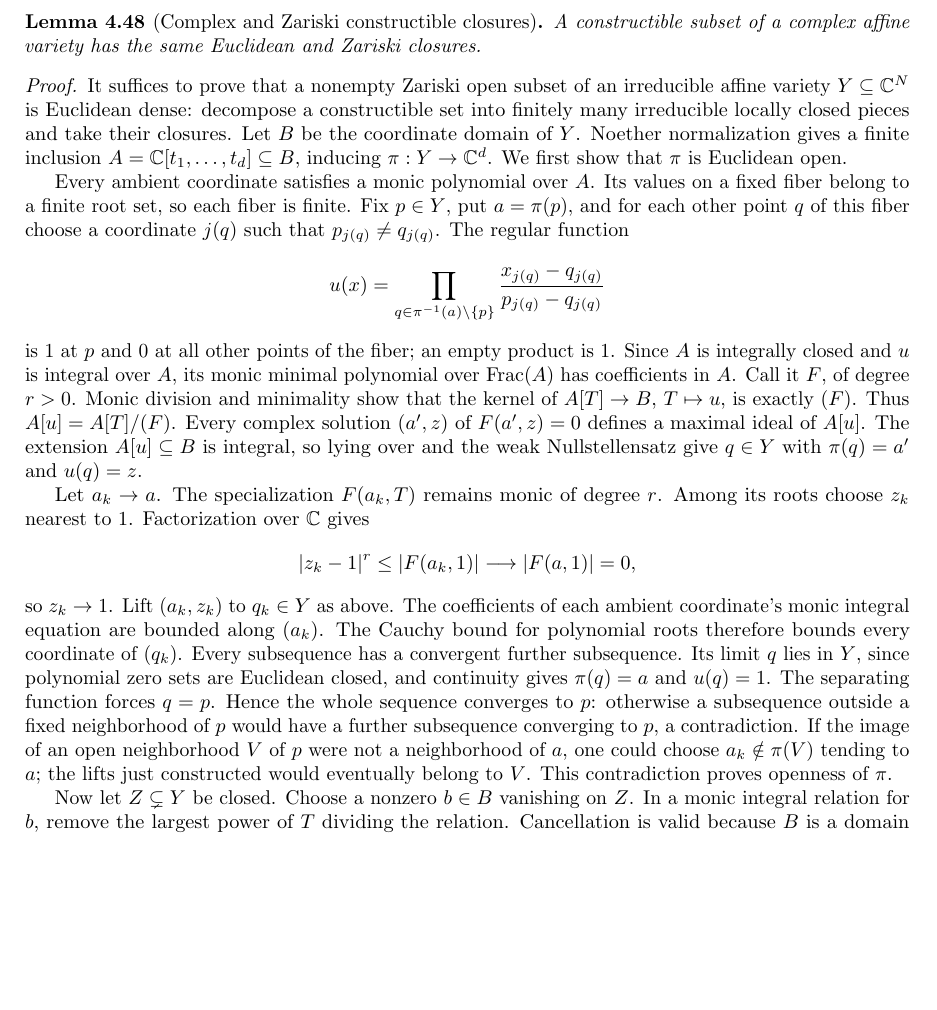
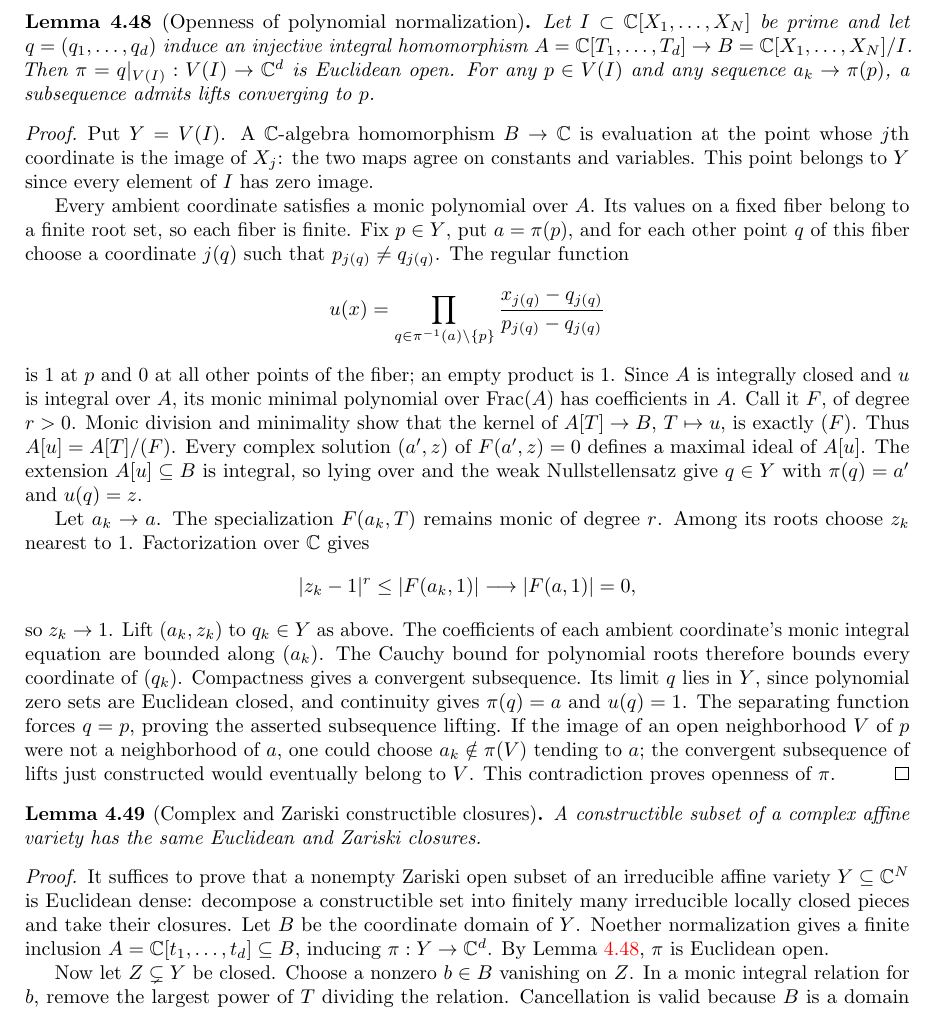
Before and after one commit to YijunYuan/AdelicBostConjecture, a LaTeX thesis (blueprint/src/web.tex, which reads blueprint/src/complex_closure.tex): part of page 68 of 71, cut at the place of the change, the shorter picture padded with empty space. Compiled offline with pdfLaTeX.

Commit message:
Prove complex polynomial normalization is open
Summary: Actual minimal-polynomial lifting, compact subsequence lifts and normalization openness; 3332 jobs and 23 foundational-only probes, independently reviewed.
Archon-Commit: agent
Archon-Run: 0007
Archon-Role: horizon
Archon-Session: 0002-horizon-BOST-CLOSURE
Archon-Task: BOST-CLOSURE
Archon-Projects: BostConjecture

```diff
--- a/blueprint/src/complex_closure.tex
+++ b/blueprint/src/complex_closure.tex
@@ -184,21 +184,22 @@ In the complex case the uniform root bound applied to each $F_j$ and
 the sequence $a_k$ bounds every coordinate of every lift.
 \end{proof}
 
-\begin{lemma}[Complex and Zariski constructible closures]
-\label{lem:balanced-constructible-closure}
-\uses{lem:complex-closure-root-persistence,lem:complex-closure-root-bounds,lem:complex-closure-coordinates,lem:complex-closure-integral-lifting,lem:complex-closure-finite-separator,lem:complex-closure-finite-fibers}
-\source{milne-algebraic-geometry:page-0201}\notready
-A constructible subset of a complex affine variety has the same
-Euclidean and Zariski closures.
+\begin{lemma}[Openness of polynomial normalization]
+\label{lem:complex-closure-normalization-open}
+\uses{lem:complex-closure-root-persistence,lem:complex-closure-integral-lifting,lem:complex-closure-finite-separator,lem:complex-closure-finite-fibers,lem:complex-closure-coordinates}
+\lean{BostConjecture.InvariantTheory.exists_lifts_tendsto_subseq,BostConjecture.InvariantTheory.isOpenMap_polynomial_normalization}\leanok
+Let $I\subset\mathbb C[X_1,\ldots,X_N]$ be prime and let
+$q=(q_1,\ldots,q_d)$ induce an injective integral homomorphism
+$A=\mathbb C[T_1,\ldots,T_d]\to B=\mathbb C[X_1,\ldots,X_N]/I$.
+Then $\pi=q|_{V(I)}:V(I)\to\mathbb C^d$ is Euclidean open.
+For any $p\in V(I)$ and any sequence $a_k\to\pi(p)$, a subsequence
+admits lifts converging to $p$.
 \end{lemma}
 \begin{proof}
-It suffices to prove that a nonempty Zariski open subset of an
-irreducible affine variety $Y\subseteq\mathbb C^N$ is Euclidean dense:
-decompose a constructible set into finitely many irreducible locally closed
-pieces and take their closures. Let $B$ be the coordinate domain of $Y$.
-Noether normalization gives a finite inclusion
-$A=\mathbb C[t_1,\ldots,t_d]\subseteq B$, inducing
-$\pi:Y\to\mathbb C^d$. We first show that $\pi$ is Euclidean open.
+Put $Y=V(I)$. A $\mathbb C$-algebra homomorphism $B\to\mathbb C$
+is evaluation at the point whose $j$th coordinate is the image of $X_j$:
+the two maps agree on constants and variables. This point belongs to $Y$
+since every element of $I$ has zero image.
 
 Every ambient coordinate satisfies a monic polynomial over $A$. Its values
 on a fixed fiber belong to a finite root set, so each fiber is finite.
@@ -227,16 +228,31 @@ $\mathbb C$ gives
 so $z_k\to1$. Lift $(a_k,z_k)$ to $q_k\in Y$ as above. The
 coefficients of each ambient coordinate's monic integral equation are
 bounded along $(a_k)$. The Cauchy bound for polynomial roots therefore
-bounds every coordinate of $(q_k)$. Every subsequence has a convergent
-further subsequence. Its limit $q$ lies in $Y$, since polynomial zero
+bounds every coordinate of $(q_k)$. Compactness gives a convergent
+subsequence. Its limit $q$ lies in $Y$, since polynomial zero
 sets are Euclidean closed, and continuity gives $\pi(q)=a$ and $u(q)=1$.
-The separating function forces $q=p$. Hence the whole sequence converges
-to $p$: otherwise a subsequence outside a fixed neighborhood of $p$ would
-have a further subsequence converging to $p$, a contradiction.
+The separating function forces $q=p$, proving the asserted subsequence lifting.
 If the image of an open neighborhood $V$ of $p$ were not a neighborhood
-of $a$, one could choose $a_k\notin\pi(V)$ tending to $a$; the lifts
-just constructed would eventually belong to $V$. This contradiction
+of $a$, one could choose $a_k\notin\pi(V)$ tending to $a$; the convergent
+subsequence of lifts just constructed would eventually belong to $V$. This contradiction
 proves openness of $\pi$.
+\end{proof}
+
+\begin{lemma}[Complex and Zariski constructible closures]
+\label{lem:balanced-constructible-closure}
+\uses{lem:complex-closure-normalization-open,lem:complex-closure-coordinates}
+\source{milne-algebraic-geometry:page-0201}\notready
+A constructible subset of a complex affine variety has the same
+Euclidean and Zariski closures.
+\end{lemma}
+\begin{proof}
+It suffices to prove that a nonempty Zariski open subset of an
+irreducible affine variety $Y\subseteq\mathbb C^N$ is Euclidean dense:
+decompose a constructible set into finitely many irreducible locally closed
+pieces and take their closures. Let $B$ be the coordinate domain of $Y$.
+Noether normalization gives a finite inclusion
+$A=\mathbb C[t_1,\ldots,t_d]\subseteq B$, inducing
+$\pi:Y\to\mathbb C^d$. By Lemma~\ref{lem:complex-closure-normalization-open}, $\pi$ is Euclidean open.
 
 Now let $Z\subsetneq Y$ be closed. Choose a nonzero $b\in B$ vanishing
 on $Z$. In a monic integral relation for $b$, remove the largest power
```
Also changed, not shown: verification/COMPLEX_CLOSURE.md (+27 -1 lines), 2 other files.
